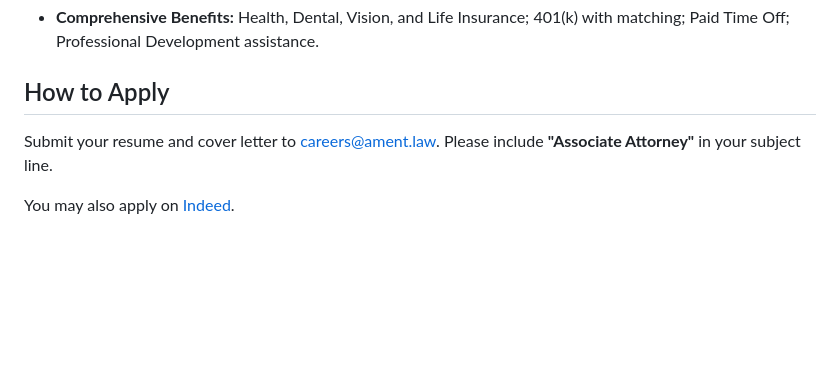
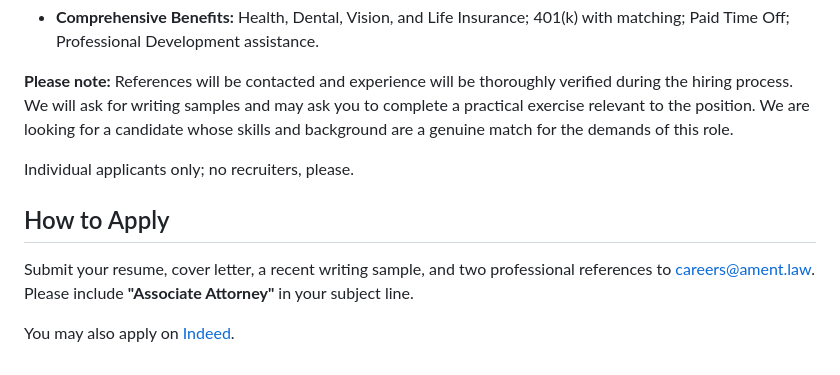
Before and after one commit to jament23/ament-law-website, a Markdown page: careers/positions/associate-attorney.md, the part around one of its changes. Drawn GitHub-style; blank space fills up the shorter version.

```diff
--- a/careers/positions/associate-attorney.md
+++ b/careers/positions/associate-attorney.md
@@ -38,7 +48,11 @@ This isn't a "back-office" role. You will be a visible face of the firm, managin
 - **Comprehensive Benefits:** Health, Dental, Vision, and Life Insurance; 401(k) with matching; Paid Time Off; Professional Development assistance.
+
+**Please note:** References will be contacted and experience will be thoroughly verified during the hiring process. We will ask for writing samples and may ask you to complete a practical exercise relevant to the position. We are looking for a candidate whose skills and background are a genuine match for the demands of this role.
+
+Individual applicants only; no recruiters, please.
 
 ## How to Apply
 
-Submit your resume and cover letter to [careers@ament.law](mailto:careers@ament.law). Please include **"Associate Attorney"** in your subject line.
+Submit your resume, cover letter, a recent writing sample, and two professional references to [careers@ament.law](mailto:careers@ament.law). Please include **"Associate Attorney"** in your subject line.
 
 You may also apply on [Indeed](https://www.indeed.com/job/associate-attorney-3-5-years-369f0ac614938158).
```
Also changed, not shown: other parts of careers/positions/associate-attorney.md (+21 -11 lines).
